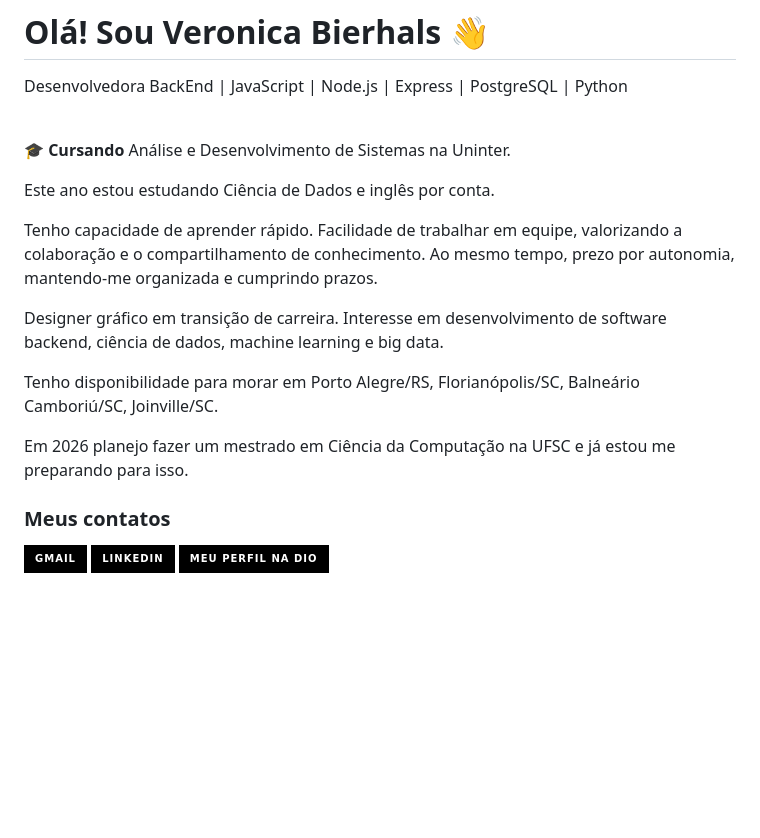
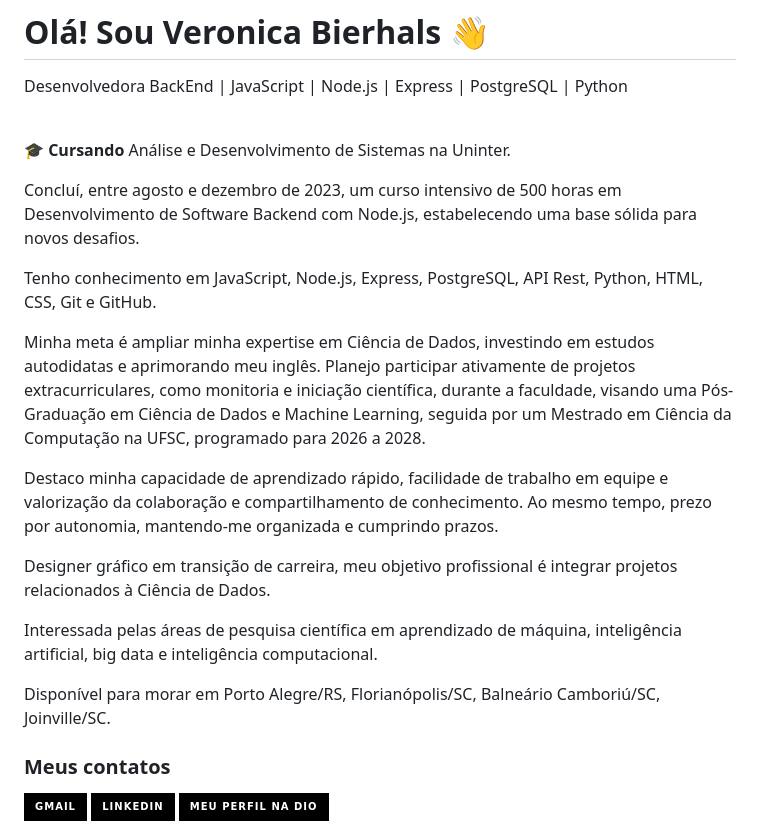
Before and after one commit to veronicabierhals/veronicabierhals, a Markdown page: README.md, the part around the change. Rendered like a GitHub page; badges without logos; blank space fills up the shorter version.

```diff
--- a/README.md
+++ b/README.md
@@ -3,19 +3,19 @@ Desenvolvedora BackEnd | JavaScript | Node.js | Express | PostgreSQL | Python <b
 
 🎓 **Cursando** Análise e Desenvolvimento de Sistemas na Uninter.<br/>
 
-Este ano estou estudando Ciência de Dados e inglês por conta.
+Concluí, entre agosto e dezembro de 2023, um curso intensivo de 500 horas em Desenvolvimento de Software Backend com Node.js, estabelecendo uma base sólida para novos desafios.
 
-Tenho capacidade de aprender rápido.
-Facilidade de trabalhar em equipe, valorizando a colaboração e o compartilhamento de conhecimento.
-Ao mesmo tempo, prezo por autonomia, mantendo-me organizada e cumprindo prazos.
+Tenho conhecimento em JavaScript, Node.js, Express, PostgreSQL, API Rest, Python, HTML, CSS, Git e GitHub.
 
-Designer gráfico em transição de carreira.
-Interesse em desenvolvimento de software backend, ciência de dados, machine learning e big data.
+Minha meta é ampliar minha expertise em Ciência de Dados, investindo em estudos autodidatas e aprimorando meu inglês. Planejo participar ativamente de projetos extracurriculares, como monitoria e iniciação científica, durante a faculdade, visando uma Pós-Graduação em Ciência de Dados e Machine Learning, seguida por um Mestrado em Ciência da Computação na UFSC, programado para 2026 a 2028.
 
-Tenho disponibilidade para morar em Porto Alegre/RS, Florianópolis/SC, Balneário Camboriú/SC, Joinville/SC.
+Destaco minha capacidade de aprendizado rápido, facilidade de trabalho em equipe e valorização da colaboração e compartilhamento de conhecimento. Ao mesmo tempo, prezo por autonomia, mantendo-me organizada e cumprindo prazos.
 
-Em 2026 planejo fazer um mestrado em Ciência da Computação na UFSC e já estou me preparando para isso.
+Designer gráfico em transição de carreira, meu objetivo profissional é integrar projetos relacionados à Ciência de Dados.
 
+Interessada pelas áreas de pesquisa científica em aprendizado de máquina, inteligência artificial, big data e inteligência computacional.
+
+Disponível para morar em Porto Alegre/RS, Florianópolis/SC, Balneário Camboriú/SC, Joinville/SC.
 
 ### Meus contatos <br/>
 [![Gmail](https://img.shields.io/badge/Gmail-000?style=for-the-badge&logo=gmail&logoColor=white)](mailto:veronicabierhals@gmail.com)
```
